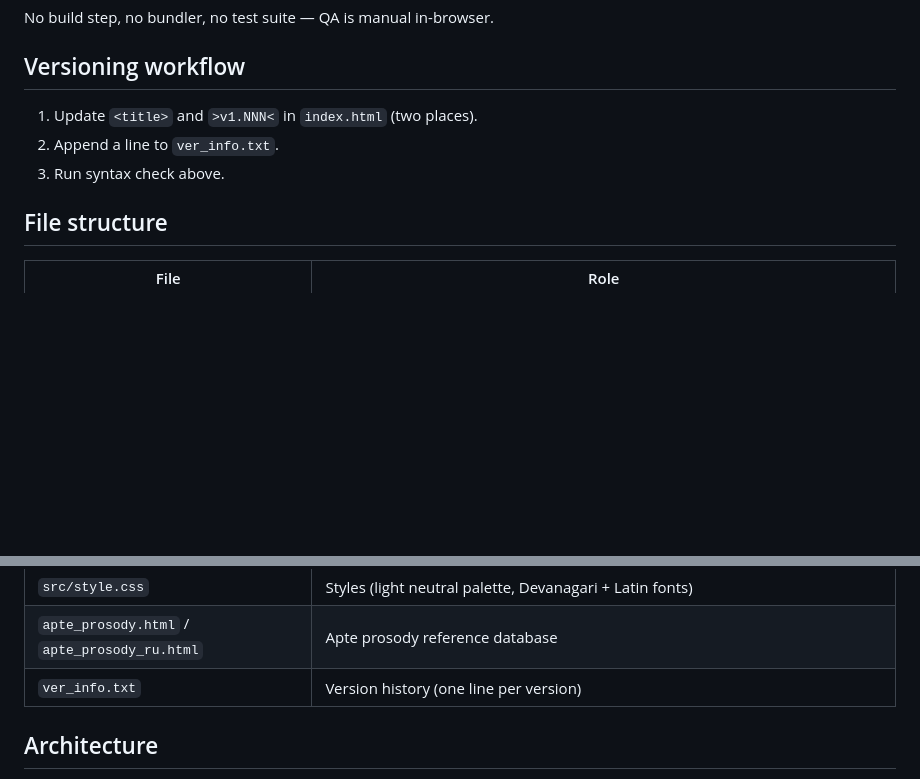
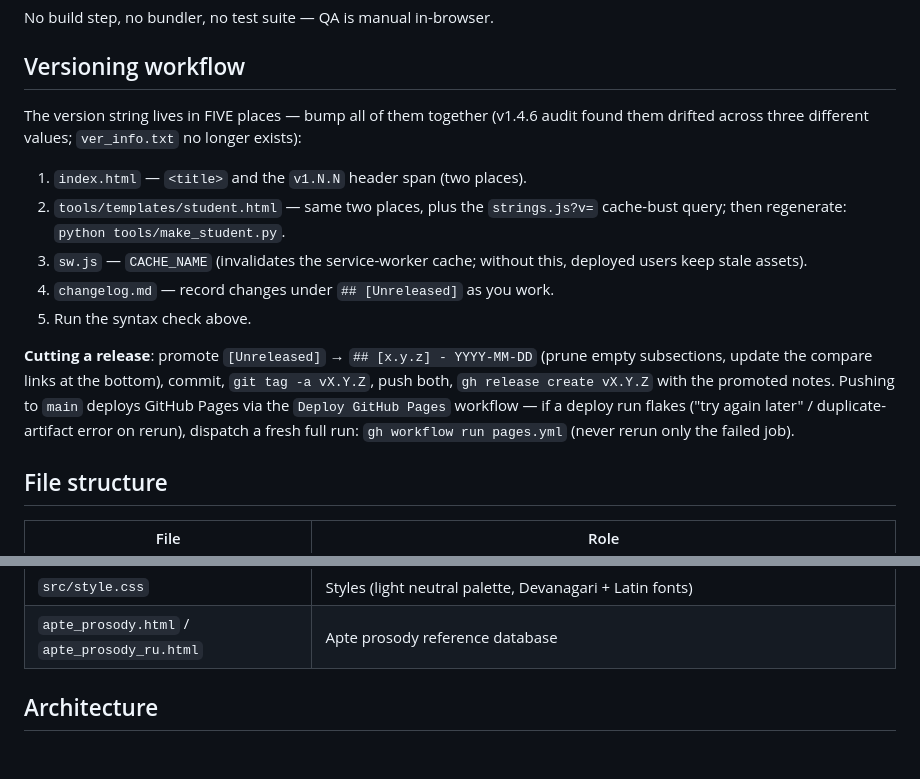
Before and after one commit to gasyoun/SanskritKaraoke, a Markdown page: CLAUDE.md, 2 parts joined by grey strips. Rendered like a GitHub page; blank space fills up the shorter version.

Commit message:
docs: rewrite stale CLAUDE.md versioning workflow (ver_info.txt deleted long ago)
Enumerates all 5 real version locations (index.html, student template +
cache-bust + regen, sw.js CACHE_NAME, changelog.md), adds the release-cut
recipe and the Pages-deploy flake workaround (dispatch fresh run, never
rerun only the failed job). Drops the ver_info.txt row from the file table.

Co-Authored-By: Claude Fable 5 <noreply@anthropic.com>

```diff
--- a/CLAUDE.md
+++ b/CLAUDE.md
@@ -38,9 +38,21 @@ No build step, no bundler, no test suite — QA is manual in-browser.
 
 ## Versioning workflow
 
-1. Update `<title>` and `>v1.NNN<` in `index.html` (two places).
-2. Append a line to `ver_info.txt`.
-3. Run syntax check above.
+The version string lives in FIVE places — bump all of them together (v1.4.6 audit
+found them drifted across three different values; `ver_info.txt` no longer exists):
+
+1. `index.html` — `<title>` and the `v1.N.N` header span (two places).
+2. `tools/templates/student.html` — same two places, plus the `strings.js?v=` cache-bust query; then regenerate: `python tools/make_student.py`.
+3. `sw.js` — `CACHE_NAME` (invalidates the service-worker cache; without this, deployed users keep stale assets).
+4. `changelog.md` — record changes under `## [Unreleased]` as you work.
+5. Run the syntax check above.
+
+**Cutting a release**: promote `[Unreleased]` → `## [x.y.z] - YYYY-MM-DD` (prune empty
+subsections, update the compare links at the bottom), commit, `git tag -a vX.Y.Z`,
+push both, `gh release create vX.Y.Z` with the promoted notes. Pushing to `main`
+deploys GitHub Pages via the `Deploy GitHub Pages` workflow — if a deploy run flakes
+("try again later" / duplicate-artifact error on rerun), dispatch a fresh full run:
+`gh workflow run pages.yml` (never rerun only the failed job).
 
 ## File structure
 
@@ -62,7 +74,6 @@ No build step, no bundler, no test suite — QA is manual in-browser.
 | `src/scripts/quizzes.js` | Interactive self-assessment quizzes |
 | `src/style.css` | Styles (light neutral palette, Devanagari + Latin fonts) |
 | `apte_prosody.html` / `apte_prosody_ru.html` | Apte prosody reference database |
-| `ver_info.txt` | Version history (one line per version) |
 
 ## Architecture
 
```
Also changed, not shown: .ai_state.md (+1 -1 lines).
